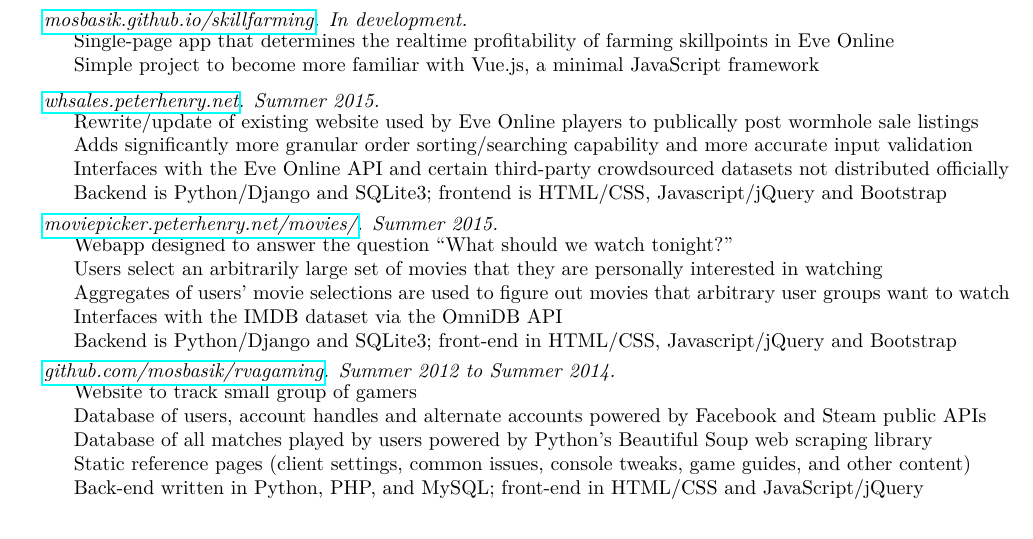
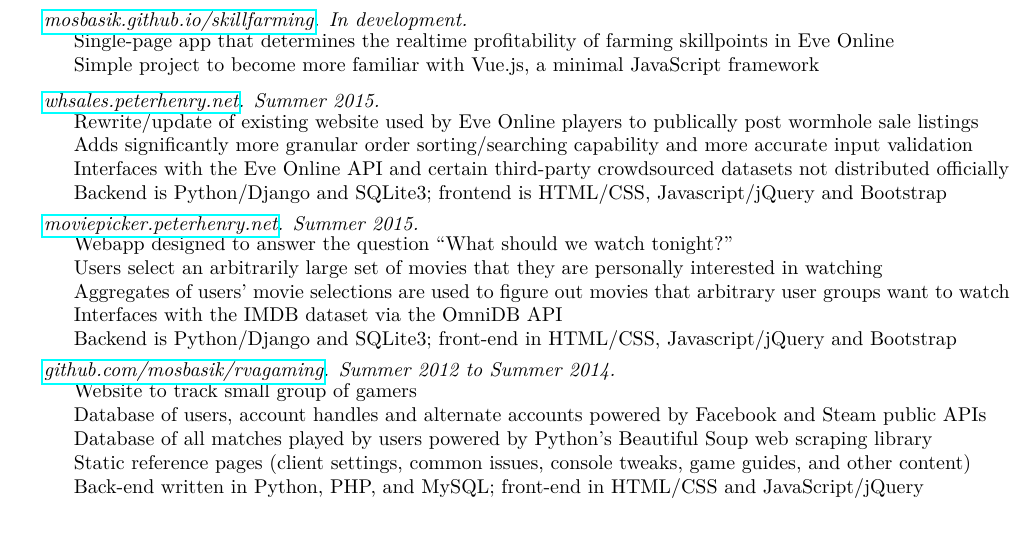
Before and after one commit to mosbasik/resume, a LaTeX CV (resume.tex): part of page 1 of 2, cut so that both start at the same text. Compiled offline with pdfLaTeX.

Commit message:
cleaned up moviepicker project url

```diff
--- a/resume.tex
+++ b/resume.tex
@@ -210,7 +210,7 @@
 \end{projectenv}%
 
 \begin{projectenv}
-    \pjtitle{\href{http://moviepicker.peterhenry.net/movies/}{moviepicker.peterhenry.net/movies/}}
+    \pjtitle{\href{http://moviepicker.peterhenry.net}{moviepicker.peterhenry.net}}
     \pjtime{Summer 2015}
     \pjbody{
         Webapp designed to answer the question “What should we watch
```
